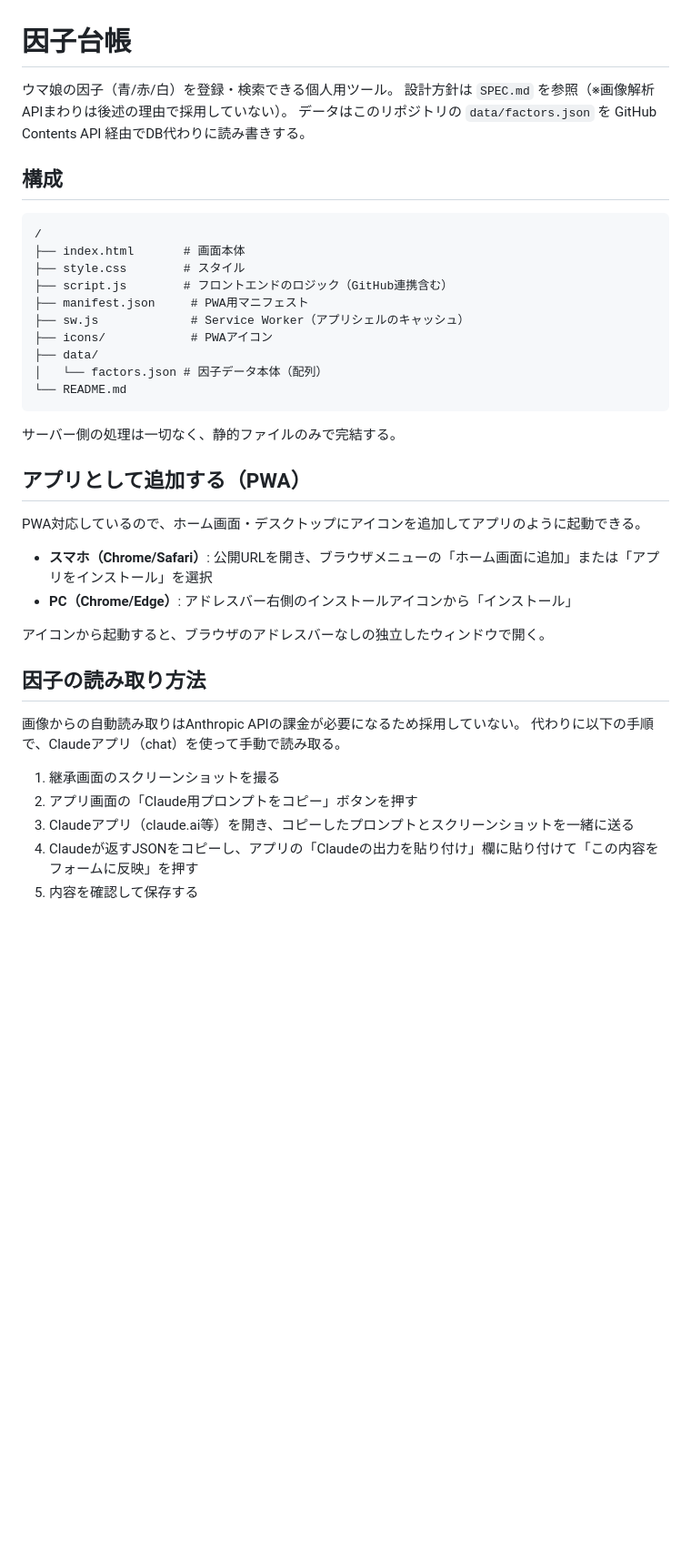
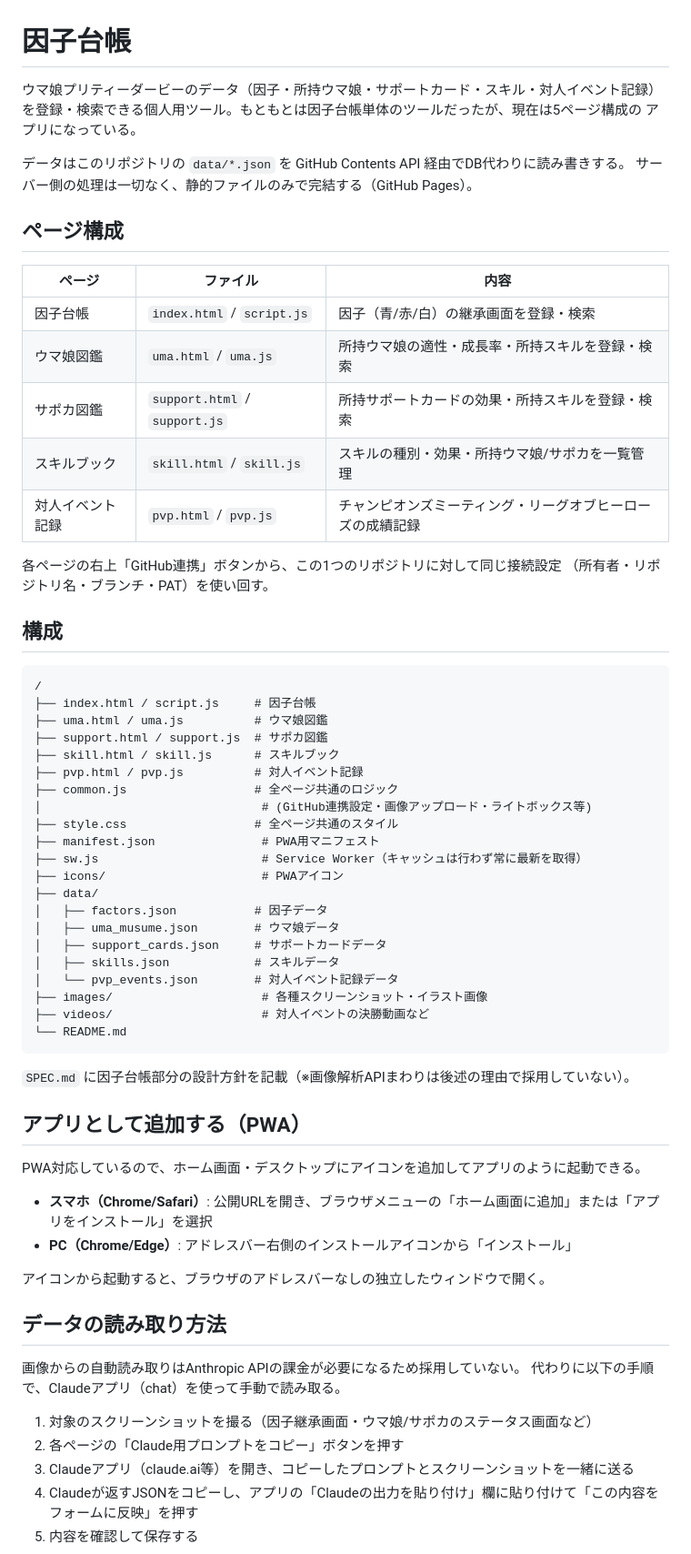
Before and after one commit to izayoisinya/UmaMusumeDB, a Markdown page: README.md, the part around one of its changes. Shown at 91% size. Drawn GitHub-style; blank space fills up the shorter version.

Commit message:
READMEを現在の5ページ構成に合わせて更新
因子台帳単体だった頃のREADMEのまま放置されていたため、ウマ娘図鑑・サポカ図鑑・
スキルブック・対人イベント記録の各ページ、common.jsへの共通ロジック切り出し、
images/videosフォルダなど、現状の構成を反映するよう書き直した。

Co-Authored-By: Claude Sonnet 5 <noreply@anthropic.com>
Claude-Session: https://claude.ai/code/session_01JYNeDm2rCbGCAbTwiLRxiH

````diff
--- a/README.md
+++ b/README.md
@@ -1,25 +1,52 @@
 # 因子台帳
 
-ウマ娘の因子（青/赤/白）を登録・検索できる個人用ツール。
-設計方針は `SPEC.md` を参照（※画像解析APIまわりは後述の理由で採用していない）。
-データはこのリポジトリの `data/factors.json` を GitHub Contents API 経由でDB代わりに読み書きする。
+ウマ娘プリティーダービーのデータ（因子・所持ウマ娘・サポートカード・スキル・対人イベント記録）
+を登録・検索できる個人用ツール。もともとは因子台帳単体のツールだったが、現在は5ページ構成の
+アプリになっている。
+
+データはこのリポジトリの `data/*.json` を GitHub Contents API 経由でDB代わりに読み書きする。
+サーバー側の処理は一切なく、静的ファイルのみで完結する（GitHub Pages）。
+
+## ページ構成
+
+| ページ | ファイル | 内容 |
+| --- | --- | --- |
+| 因子台帳 | `index.html` / `script.js` | 因子（青/赤/白）の継承画面を登録・検索 |
+| ウマ娘図鑑 | `uma.html` / `uma.js` | 所持ウマ娘の適性・成長率・所持スキルを登録・検索 |
+| サポカ図鑑 | `support.html` / `support.js` | 所持サポートカードの効果・所持スキルを登録・検索 |
+| スキルブック | `skill.html` / `skill.js` | スキルの種別・効果・所持ウマ娘/サポカを一覧管理 |
+| 対人イベント記録 | `pvp.html` / `pvp.js` | チャンピオンズミーティング・リーグオブヒーローズの成績記録 |
+
+各ページの右上「GitHub連携」ボタンから、この1つのリポジトリに対して同じ接続設定
+（所有者・リポジトリ名・ブランチ・PAT）を使い回す。
 
 ## 構成
 
 ```
 /
-├── index.html       # 画面本体
-├── style.css        # スタイル
-├── script.js        # フロントエンドのロジック（GitHub連携含む）
-├── manifest.json     # PWA用マニフェスト
-├── sw.js             # Service Worker（アプリシェルのキャッシュ）
-├── icons/            # PWAアイコン
+├── index.html / script.js     # 因子台帳
+├── uma.html / uma.js          # ウマ娘図鑑
+├── support.html / support.js  # サポカ図鑑
+├── skill.html / skill.js      # スキルブック
+├── pvp.html / pvp.js          # 対人イベント記録
+├── common.js                  # 全ページ共通のロジック
+│                               # (GitHub連携設定・画像アップロード・ライトボックス等)
+├── style.css                  # 全ページ共通のスタイル
+├── manifest.json               # PWA用マニフェスト
+├── sw.js                       # Service Worker（キャッシュは行わず常に最新を取得）
+├── icons/                      # PWAアイコン
 ├── data/
-│   └── factors.json # 因子データ本体（配列）
+│   ├── factors.json           # 因子データ
+│   ├── uma_musume.json        # ウマ娘データ
+│   ├── support_cards.json     # サポートカードデータ
+│   ├── skills.json            # スキルデータ
+│   └── pvp_events.json        # 対人イベント記録データ
+├── images/                     # 各種スクリーンショット・イラスト画像
+├── videos/                     # 対人イベントの決勝動画など
 └── README.md
 ```
 
-サーバー側の処理は一切なく、静的ファイルのみで完結する。
+`SPEC.md` に因子台帳部分の設計方針を記載（※画像解析APIまわりは後述の理由で採用していない）。
 
 ## アプリとして追加する（PWA）
 
@@ -30,13 +57,13 @@ PWA対応しているので、ホーム画面・デスクトップにアイコ
 
 アイコンから起動すると、ブラウザのアドレスバーなしの独立したウィンドウで開く。
 
-## 因子の読み取り方法
+## データの読み取り方法
 
 画像からの自動読み取りはAnthropic APIの課金が必要になるため採用していない。
 代わりに以下の手順で、Claudeアプリ（chat）を使って手動で読み取る。
 
-1. 継承画面のスクリーンショットを撮る
-2. アプリ画面の「Claude用プロンプトをコピー」ボタンを押す
+1. 対象のスクリーンショットを撮る（因子継承画面・ウマ娘/サポカのステータス画面など）
+2. 各ページの「Claude用プロンプトをコピー」ボタンを押す
 3. Claudeアプリ（claude.ai等）を開き、コピーしたプロンプトとスクリーンショットを一緒に送る
 4. Claudeが返すJSONをコピーし、アプリの「Claudeの出力を貼り付け」欄に貼り付けて「この内容をフォームに反映」を押す
 5. 内容を確認して保存する
````
Also changed, not shown: other parts of README.md (+7 -6 lines).
